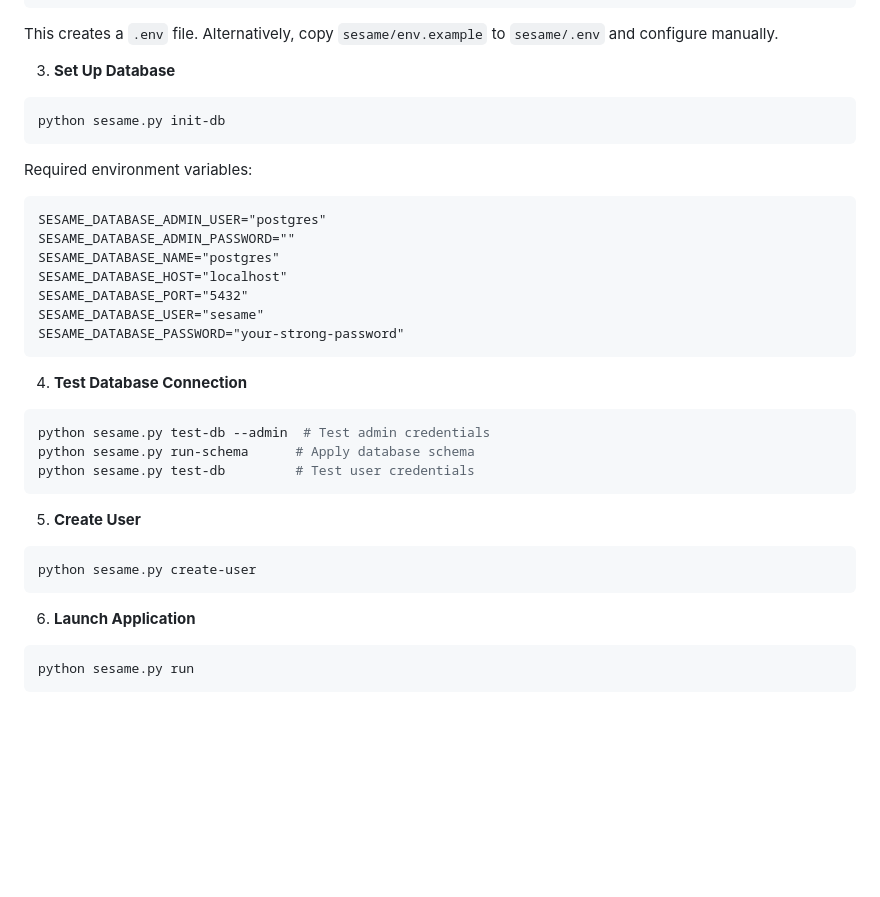
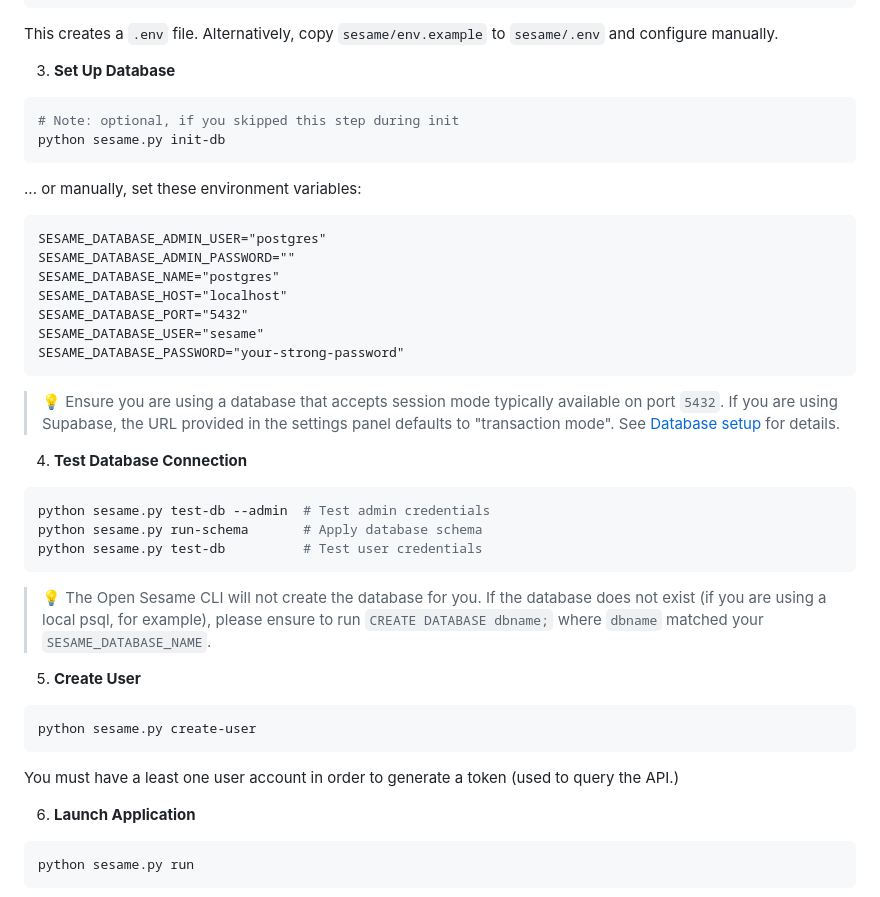
Before and after one commit to zhangfenbao/confucius_backend, a Markdown page: README.md, the part around the change printed below. Rendered like a GitHub page; blank space fills up the shorter version.

````diff
--- a/README.md
+++ b/README.md
@@ -52,11 +53,13 @@ python sesame.py init
 This creates a `.env` file. Alternatively, copy `sesame/env.example` to `sesame/.env` and configure manually.
 
 3. **Set Up Database**
+
 ```bash
+# Note: optional, if you skipped this step during init
 python sesame.py init-db
 ```
 
-Required environment variables:
+... or manually, set these environment variables:
 ```
 SESAME_DATABASE_ADMIN_USER="postgres"
 SESAME_DATABASE_ADMIN_PASSWORD=""
@@ -67,17 +70,22 @@ SESAME_DATABASE_USER="sesame"
 SESAME_DATABASE_PASSWORD="your-strong-password"
 ```
 
+> 💡 Ensure you are using a database that accepts session mode typically available on port `5432`. If you are using Supabase, the URL provided in the settings panel defaults to "transaction mode". See [Database setup](#database-setup) for details.
+
 4. **Test Database Connection**
 ```bash
 python sesame.py test-db --admin  # Test admin credentials
-python sesame.py run-schema      # Apply database schema
-python sesame.py test-db         # Test user credentials
+python sesame.py run-schema       # Apply database schema
+python sesame.py test-db          # Test user credentials
 ```
+> 💡 The Open Sesame CLI will not create the database for you. If the database does not exist (if you are using a local psql, for example), please ensure to run `CREATE DATABASE dbname;` where `dbname` matched your `SESAME_DATABASE_NAME`.
 
 5. **Create User**
 ```bash
 python sesame.py create-user
 ```
+
+You must have a least one user account in order to generate a token (used to query the API.)
 
 6. **Launch Application**
 ```bash
````
Also changed, not shown: other parts of README.md (+41 -28 lines).
